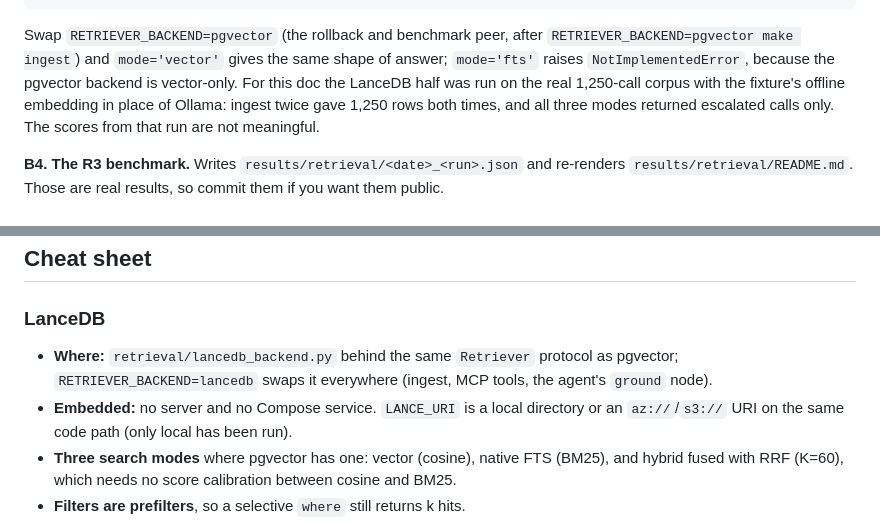
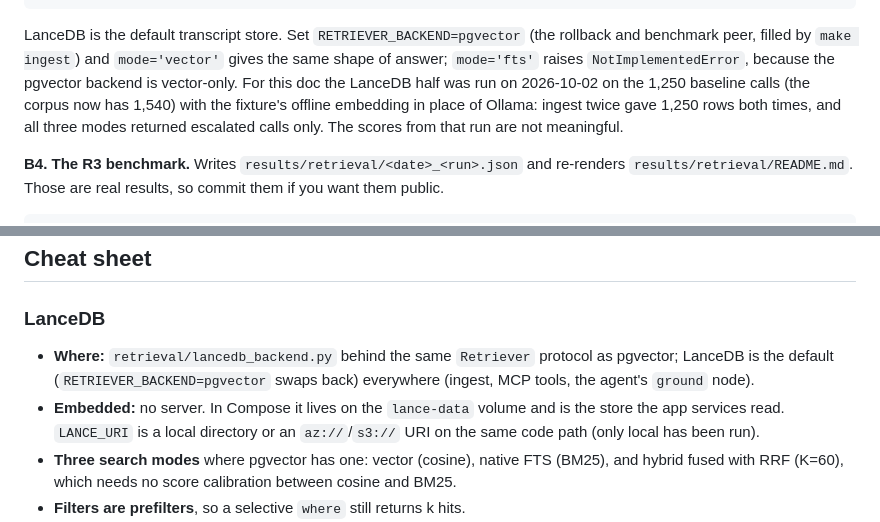
Before and after one commit to HendoCode/contact-center-ai, a Markdown page: docs/TOUR.md, 2 parts joined by grey strips. GitHub-like rendering.

Commit message:
Restore the Compose volume note and corpus wording in TOUR B3 and the LanceDB cheat sheet

````diff
--- a/docs/TOUR.md
+++ b/docs/TOUR.md
@@ -292,9 +292,9 @@ for mode in ('vector', 'fts', 'hybrid'):
     print(mode, [(h.call_id, round(h.score, 3), h.metadata['category']) for h in hits])"
 ```
 
-Swap `RETRIEVER_BACKEND=pgvector` (the rollback and benchmark peer, after `RETRIEVER_BACKEND=pgvector make ingest`) and `mode='vector'` gives the
-same shape of answer; `mode='fts'` raises `NotImplementedError`, because the pgvector backend is
-vector-only. For this doc the LanceDB half was run on the real 1,250-call corpus with the
+LanceDB is the default transcript store. Set `RETRIEVER_BACKEND=pgvector` (the rollback and benchmark
+peer, filled by `make ingest`) and `mode='vector'` gives the same shape of answer; `mode='fts'` raises `NotImplementedError`, because the pgvector backend is
+vector-only. For this doc the LanceDB half was run on 2026-10-02 on the 1,250 baseline calls (the corpus now has 1,540) with the
 fixture's offline embedding in place of Ollama: ingest twice gave 1,250 rows both times, and all
 three modes returned escalated calls only. The scores from that run are not meaningful.
 
@@ -524,8 +524,8 @@ Azure backend, under its own state key. Cross-cloud traffic is the few MB of loa
 ### LanceDB
 
 - **Where:** `retrieval/lancedb_backend.py` behind the same `Retriever` protocol as pgvector;
-  `RETRIEVER_BACKEND=lancedb` swaps it everywhere (ingest, MCP tools, the agent's `ground` node).
-- **Embedded:** no server and no Compose service. `LANCE_URI` is a local directory or an
+  LanceDB is the default (`RETRIEVER_BACKEND=pgvector` swaps back) everywhere (ingest, MCP tools, the agent's `ground` node).
+- **Embedded:** no server. In Compose it lives on the `lance-data` volume and is the store the app services read. `LANCE_URI` is a local directory or an
   `az://`/`s3://` URI on the same code path (only local has been run).
 - **Three search modes** where pgvector has one: vector (cosine), native FTS (BM25), and hybrid
   fused with RRF (K=60), which needs no score calibration between cosine and BM25.
````
